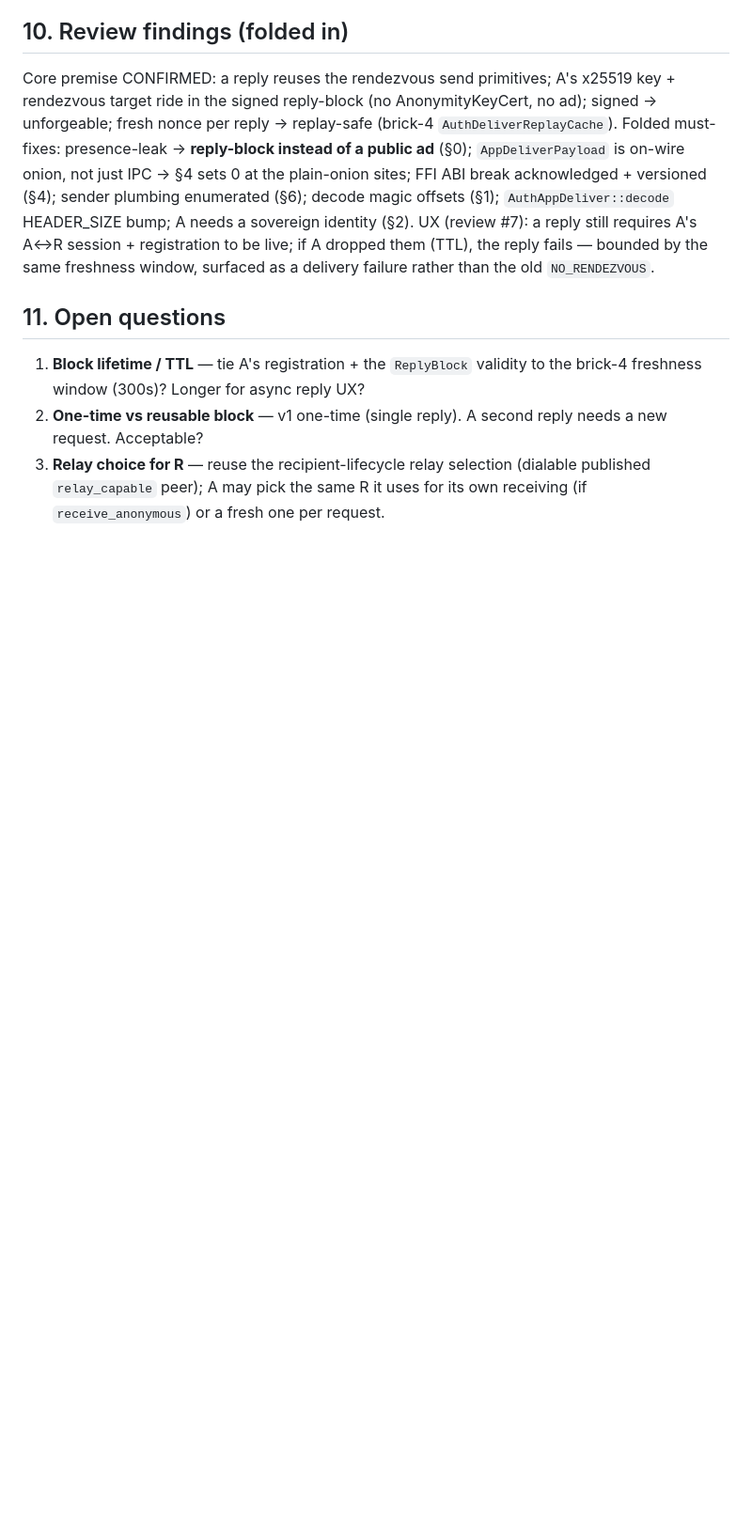
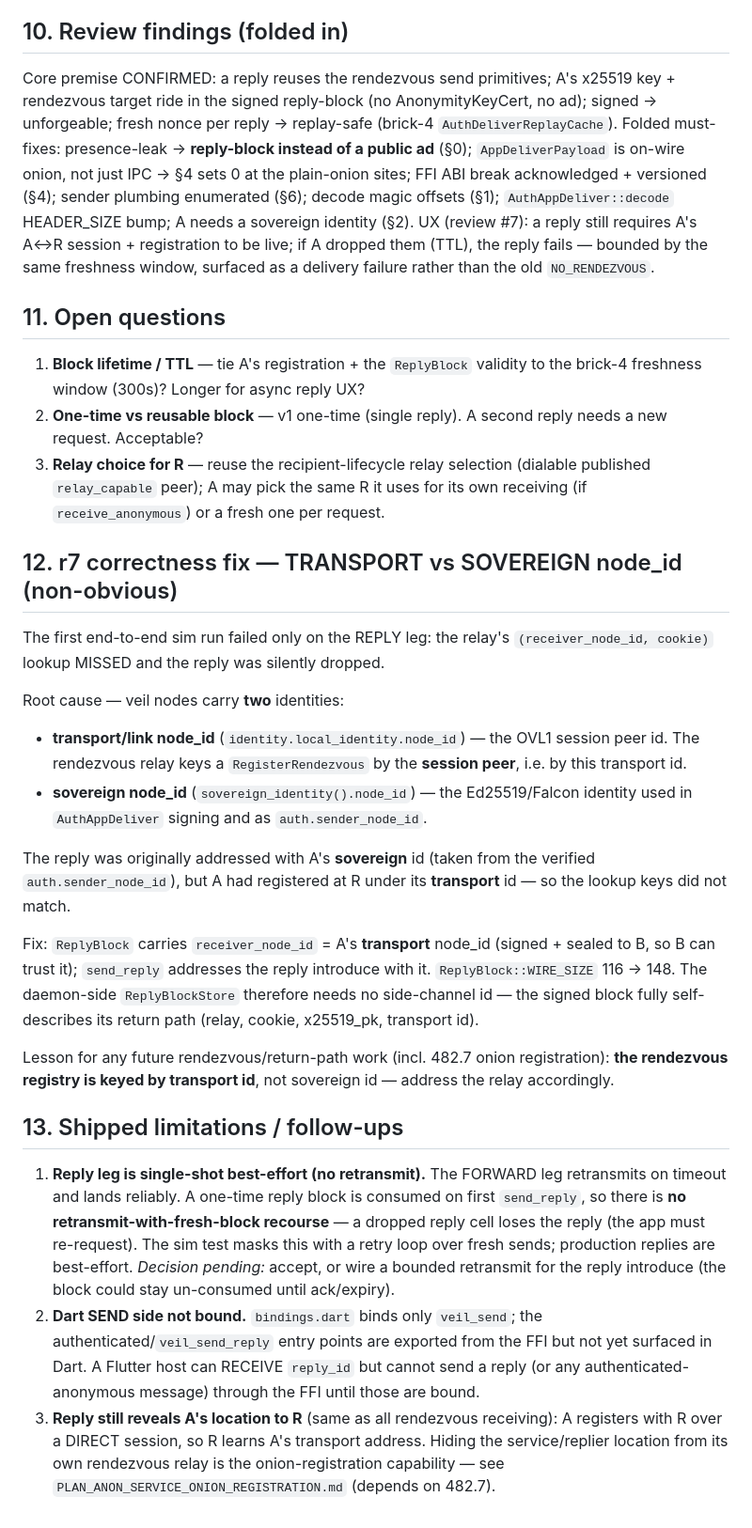
Before and after one commit to veilnetwork/veil, a Markdown page: docs/internal/PLAN_REPLY_CHANNEL.md, the part around one of its changes. Shown at 94% size. Drawn GitHub-style; blank space fills up the shorter version.

```diff
--- a/docs/internal/PLAN_REPLY_CHANNEL.md
+++ b/docs/internal/PLAN_REPLY_CHANNEL.md
@@ -190,3 +203,50 @@ the same freshness window, surfaced as a delivery failure rather than the old
 3. **Relay choice for R** — reuse the recipient-lifecycle relay selection
    (dialable published `relay_capable` peer); A may pick the same R it uses for
    its own receiving (if `receive_anonymous`) or a fresh one per request.
+
+## 12. r7 correctness fix — TRANSPORT vs SOVEREIGN node_id (non-obvious)
+
+The first end-to-end sim run failed only on the REPLY leg: the relay's
+`(receiver_node_id, cookie)` lookup MISSED and the reply was silently dropped.
+
+Root cause — veil nodes carry **two** identities:
+
+- **transport/link node_id** (`identity.local_identity.node_id`) — the OVL1
+  session peer id. The rendezvous relay keys a `RegisterRendezvous` by the
+  **session peer**, i.e. by this transport id.
+- **sovereign node_id** (`sovereign_identity().node_id`) — the Ed25519/Falcon
+  identity used in `AuthAppDeliver` signing and as `auth.sender_node_id`.
+
+The reply was originally addressed with A's **sovereign** id (taken from the
+verified `auth.sender_node_id`), but A had registered at R under its
+**transport** id — so the lookup keys did not match.
+
+Fix: `ReplyBlock` carries `receiver_node_id` = A's **transport** node_id
+(signed + sealed to B, so B can trust it); `send_reply` addresses the reply
+introduce with it. `ReplyBlock::WIRE_SIZE` 116 → 148. The daemon-side
+`ReplyBlockStore` therefore needs no side-channel id — the signed block
+fully self-describes its return path (relay, cookie, x25519_pk, transport id).
+
+Lesson for any future rendezvous/return-path work (incl. 482.7 onion
+registration): **the rendezvous registry is keyed by transport id**, not
+sovereign id — address the relay accordingly.
+
+## 13. Shipped limitations / follow-ups
+
+1. **Reply leg is single-shot best-effort (no retransmit).** The FORWARD leg
+   retransmits on timeout and lands reliably. A one-time reply block is consumed
+   on first `send_reply`, so there is **no retransmit-with-fresh-block recourse**
+   — a dropped reply cell loses the reply (the app must re-request). The sim test
+   masks this with a retry loop over fresh sends; production replies are
+   best-effort. *Decision pending:* accept, or wire a bounded retransmit for the
+   reply introduce (the block could stay un-consumed until ack/expiry).
+2. **Dart SEND side not bound.** `bindings.dart` binds only `veil_send`; the
+   authenticated/`veil_send_reply` entry points are exported from the FFI but not
+   yet surfaced in Dart. A Flutter host can RECEIVE `reply_id` but cannot send a
+   reply (or any authenticated-anonymous message) through the FFI until those are
+   bound.
+3. **Reply still reveals A's location to R** (same as all rendezvous receiving):
+   A registers with R over a DIRECT session, so R learns A's transport address.
+   Hiding the service/replier location from its own rendezvous relay is the
+   onion-registration capability — see
+   `PLAN_ANON_SERVICE_ONION_REGISTRATION.md` (depends on 482.7).
```
Also changed, not shown: other parts of docs/internal/PLAN_REPLY_CHANNEL.md (+31 -18 lines), docs/internal/PLAN_ANON_SERVICE_ONION_REGISTRATION.md (added, +174 -0 lines).
